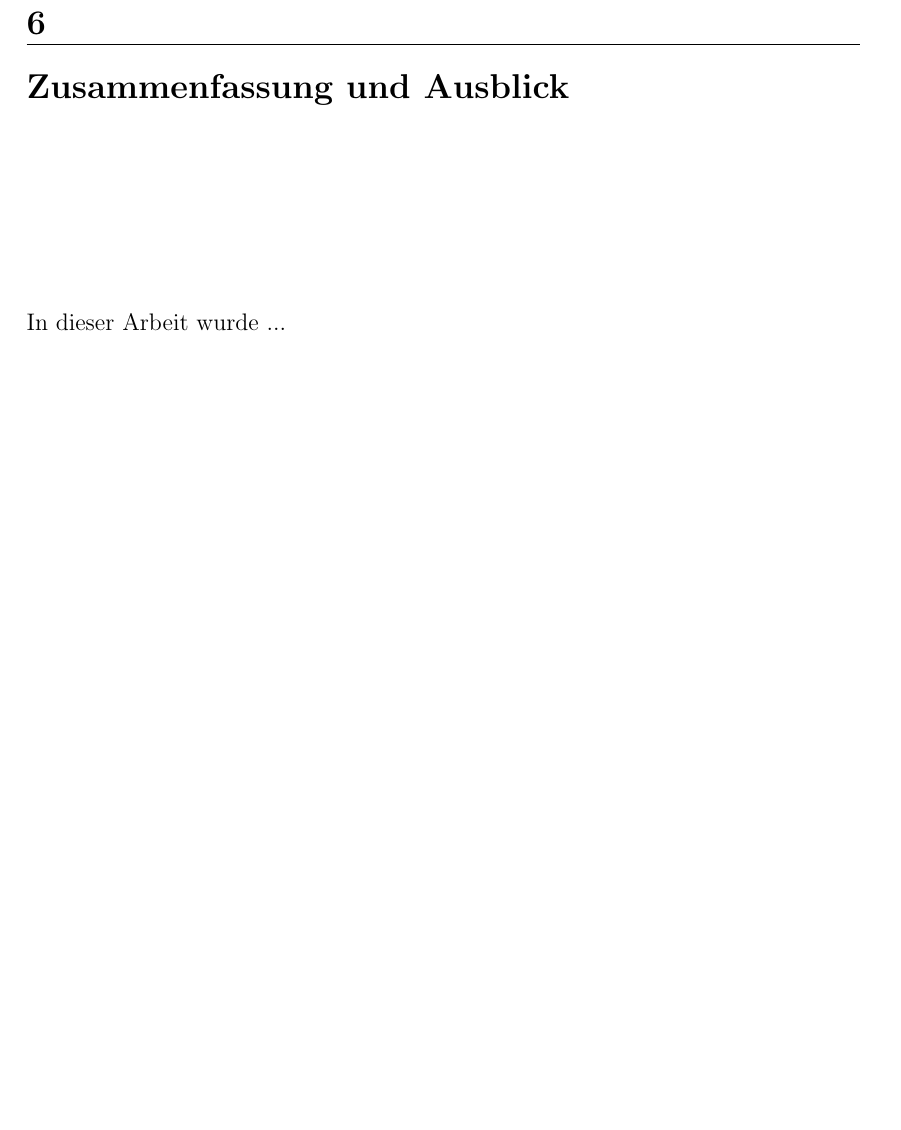
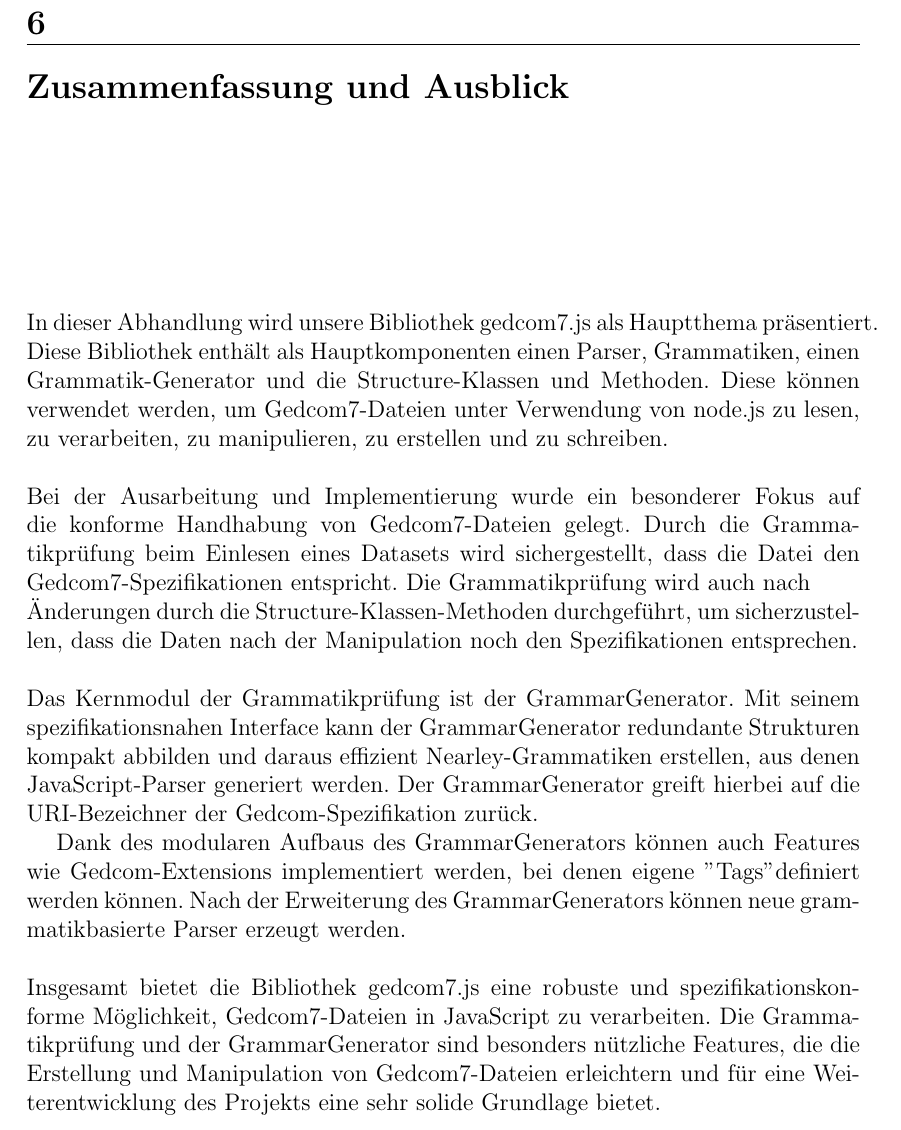
Before and after one commit to DwieDave/gedcom.js, a LaTeX thesis (doc/paper/Ausarbeitung_GedcomJS_MariusMueller_DavidGruber.tex, which reads doc/paper/chapters/ZusammenfassungAusblick.tex): part of page 33 of 36, cut so that both start at the same text, the shorter picture padded with empty space. Compiled offline with pdfLaTeX.

Commit message:
added: Zusammenfassung und Ausblick: erster Entwurf

```diff
--- a/doc/paper/chapters/ZusammenfassungAusblick.tex
+++ b/doc/paper/chapters/ZusammenfassungAusblick.tex
@@ -1,3 +1,27 @@
 \chapter{Zusammenfassung und Ausblick}
 \label{chap: Zusammenfassung und Ausblick}
-In dieser Arbeit wurde ...
+
+In dieser Abhandlung wird unsere Bibliothek gedcom7.js als Hauptthema präsentiert. Diese Bibliothek enthält
+als Hauptkomponenten einen Parser, Grammatiken, einen Grammatik-Generator und die Structure-Klassen und Methoden.
+Diese können verwendet werden, um Gedcom7-Dateien unter Verwendung von node.js zu
+lesen, zu verarbeiten, zu manipulieren, zu erstellen und zu schreiben.
+\\\\
+Bei der Ausarbeitung und Implementierung wurde ein besonderer Fokus auf die konforme Handhabung von
+Gedcom7-Dateien gelegt. Durch die Grammatikprüfung beim Einlesen eines Datasets wird sichergestellt,
+dass die Datei den Gedcom7-Spezifikationen entspricht. Die Grammatikprüfung wird auch nach\\Änderungen
+durch die Structure-Klassen-Methoden durchgeführt, um sicherzustellen, dass die Daten nach der
+Manipulation noch den Spezifikationen entsprechen.
+\\\\
+Das Kernmodul der Grammatikprüfung ist der GrammarGenerator. Mit seinem spezifikationsnahen Interface
+kann der GrammarGenerator redundante Strukturen kompakt abbilden und daraus effizient Nearley-Grammatiken
+erstellen, aus denen JavaScript-Parser generiert werden. Der GrammarGenerator greift hierbei auf die
+URI-Bezeichner der Gedcom-Spezifikation zurück.
+
+Dank des modularen Aufbaus des GrammarGenerators können auch Features wie Gedcom-Extensions implementiert
+werden, bei denen eigene "Tags" definiert werden können. Nach der Erweiterung des GrammarGenerators
+können neue grammatikbasierte Parser erzeugt werden.
+\\\\
+Insgesamt bietet die Bibliothek gedcom7.js eine robuste und spezifikationskonforme Möglichkeit,
+Gedcom7-Dateien in JavaScript zu verarbeiten. Die Grammatikprüfung und der GrammarGenerator sind
+besonders nützliche Features, die die Erstellung und Manipulation von Gedcom7-Dateien erleichtern
+und für eine Weiterentwicklung des Projekts eine sehr solide Grundlage bietet.
```
Also changed, not shown: doc/paper/Ausarbeitung_GedcomJS_MariusMueller_DavidGruber.pdf.
